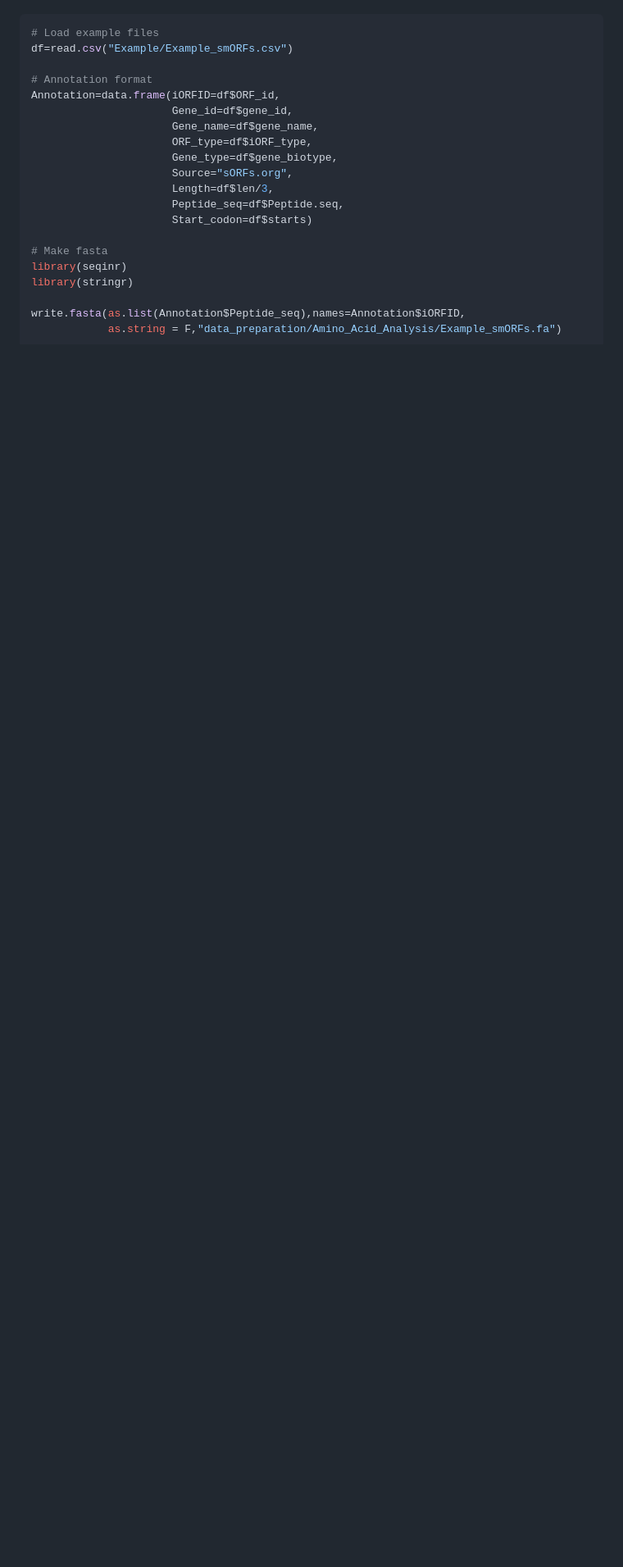
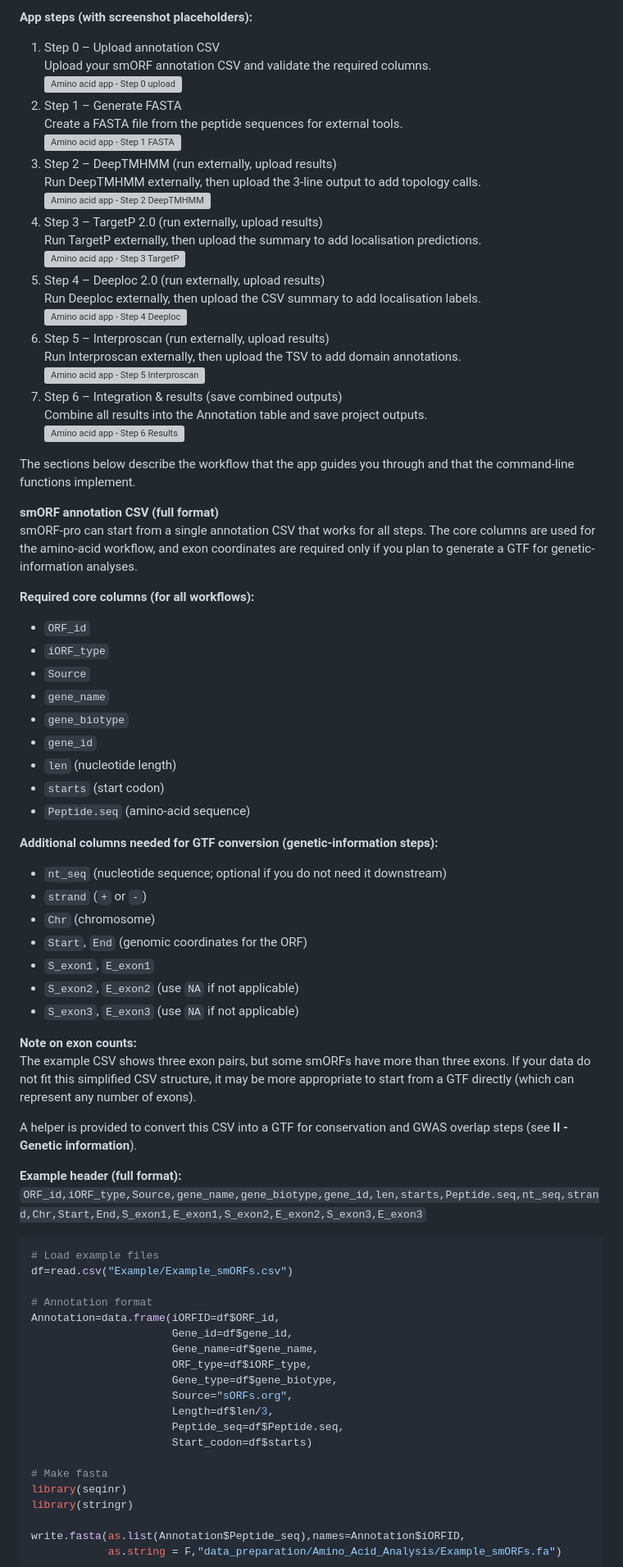
Before and after one commit to SGDDNB/smORF-pro, a Markdown page: README.md, the part around one of its changes. Shown at 82% size. Rendered like a GitHub page; blank space fills up the shorter version; grey boxes are pictures that could not be loaded.

````diff
--- a/README.md
+++ b/README.md
@@ -42,3 +76,66 @@ added as columns to the data.frame “Annotation”.
+**App steps (with screenshot placeholders):**
+1. Step 0 – Upload annotation CSV
+   Upload your smORF annotation CSV and validate the required columns.
+   ![Amino acid app - Step 0 upload](docs/images/amino_app_step0_upload.png)
+2. Step 1 – Generate FASTA
+   Create a FASTA file from the peptide sequences for external tools.
+   ![Amino acid app - Step 1 FASTA](docs/images/amino_app_step1_fasta.png)
+3. Step 2 – DeepTMHMM (run externally, upload results)
+   Run DeepTMHMM externally, then upload the 3-line output to add topology calls.
+   ![Amino acid app - Step 2 DeepTMHMM](docs/images/amino_app_step2_deeptmhmm.png)
+4. Step 3 – TargetP 2.0 (run externally, upload results)
+   Run TargetP externally, then upload the summary to add localisation predictions.
+   ![Amino acid app - Step 3 TargetP](docs/images/amino_app_step3_targetp.png)
+5. Step 4 – Deeploc 2.0 (run externally, upload results)
+   Run Deeploc externally, then upload the CSV summary to add localisation labels.
+   ![Amino acid app - Step 4 Deeploc](docs/images/amino_app_step4_deeploc.png)
+6. Step 5 – Interproscan (run externally, upload results)
+   Run Interproscan externally, then upload the TSV to add domain annotations.
+   ![Amino acid app - Step 5 Interproscan](docs/images/amino_app_step5_interproscan.png)
+7. Step 6 – Integration & results (save combined outputs)
+   Combine all results into the Annotation table and save project outputs.
+   ![Amino acid app - Step 6 Results](docs/images/amino_app_step6_results.png)
+
+The sections below describe the workflow that the app guides you through
+and that the command-line functions implement.
+
+**smORF annotation CSV (full format)**
+smORF-pro can start from a single annotation CSV that works for all steps.
+The core columns are used for the amino-acid workflow, and exon
+coordinates are required only if you plan to generate a GTF for
+genetic-information analyses.
+
+**Required core columns (for all workflows):**
+- `ORF_id`
+- `iORF_type`
+- `Source`
+- `gene_name`
+- `gene_biotype`
+- `gene_id`
+- `len` (nucleotide length)
+- `starts` (start codon)
+- `Peptide.seq` (amino-acid sequence)
+
+**Additional columns needed for GTF conversion (genetic-information steps):**
+- `nt_seq` (nucleotide sequence; optional if you do not need it downstream)
+- `strand` (`+` or `-`)
+- `Chr` (chromosome)
+- `Start`, `End` (genomic coordinates for the ORF)
+- `S_exon1`, `E_exon1`
+- `S_exon2`, `E_exon2` (use `NA` if not applicable)
+- `S_exon3`, `E_exon3` (use `NA` if not applicable)
+
+**Note on exon counts:**
+The example CSV shows three exon pairs, but some smORFs have more than
+three exons. If your data do not fit this simplified CSV structure, it
+may be more appropriate to start from a GTF directly (which can
+represent any number of exons).
+
+A helper is provided to convert this CSV into a GTF for conservation and
+GWAS overlap steps (see **II - Genetic information**).
+
+**Example header (full format):**
+`ORF_id,iORF_type,Source,gene_name,gene_biotype,gene_id,len,starts,Peptide.seq,nt_seq,strand,Chr,Start,End,S_exon1,E_exon1,S_exon2,E_exon2,S_exon3,E_exon3`
 
 ``` r
 # Load example files
````
Also changed, not shown: other parts of README.md (+41 -7 lines).
